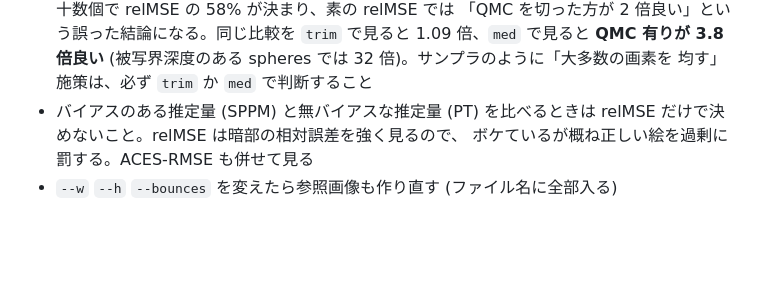
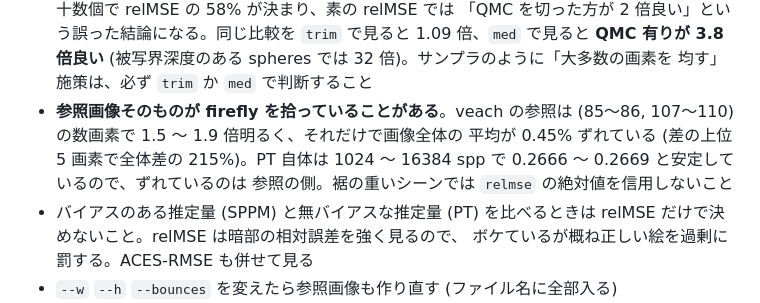
Before and after one commit to myuon/pathtracer, a Markdown page: bench/README.md, the part around the change. GitHub-like rendering; blank space fills up the shorter version.

Commit message:
docs: veach の参照画像が firefly を拾っていることを記録する
veach の参照 (32768 spp) は (85〜86, 107〜110) の数画素で PT の 1.5 〜 1.9 倍
明るく、それだけで画像全体の平均が 0.45% ずれている。差の上位 5 画素で
全体差の 215% を占める。PT 自体は 1024 / 4096 / 8192 / 16384 spp で
0.2669 / 0.2666 / 0.2667 / 0.2666 と完全に安定しているので、ずれているのは
参照の側。

裾の重いシーンでは参照そのものが収束しきらないので、relmse の絶対値では
なく trim / med を見る必要がある。

Co-Authored-By: Claude Opus 5 (1M context) <noreply@anthropic.com>

```diff
--- a/bench/README.md
+++ b/bench/README.md
@@ -129,6 +129,11 @@ node bench/consts.mjs     # または pnpm bench:consts
   `trim` で見ると 1.09 倍、`med` で見ると **QMC 有りが 3.8 倍良い**
   (被写界深度のある spheres では 32 倍)。サンプラのように「大多数の画素を
   均す」施策は、必ず `trim` か `med` で判断すること
+- **参照画像そのものが firefly を拾っていることがある**。veach の参照は
+  (85〜86, 107〜110) の数画素で 1.5 〜 1.9 倍明るく、それだけで画像全体の
+  平均が 0.45% ずれている (差の上位 5 画素で全体差の 215%)。PT 自体は
+  1024 〜 16384 spp で 0.2666 〜 0.2669 と安定しているので、ずれているのは
+  参照の側。裾の重いシーンでは `relmse` の絶対値を信用しないこと
 - バイアスのある推定量 (SPPM) と無バイアスな推定量 (PT) を比べるときは
   relMSE だけで決めないこと。relMSE は暗部の相対誤差を強く見るので、
   ボケているが概ね正しい絵を過剰に罰する。ACES-RMSE も併せて見る
```
